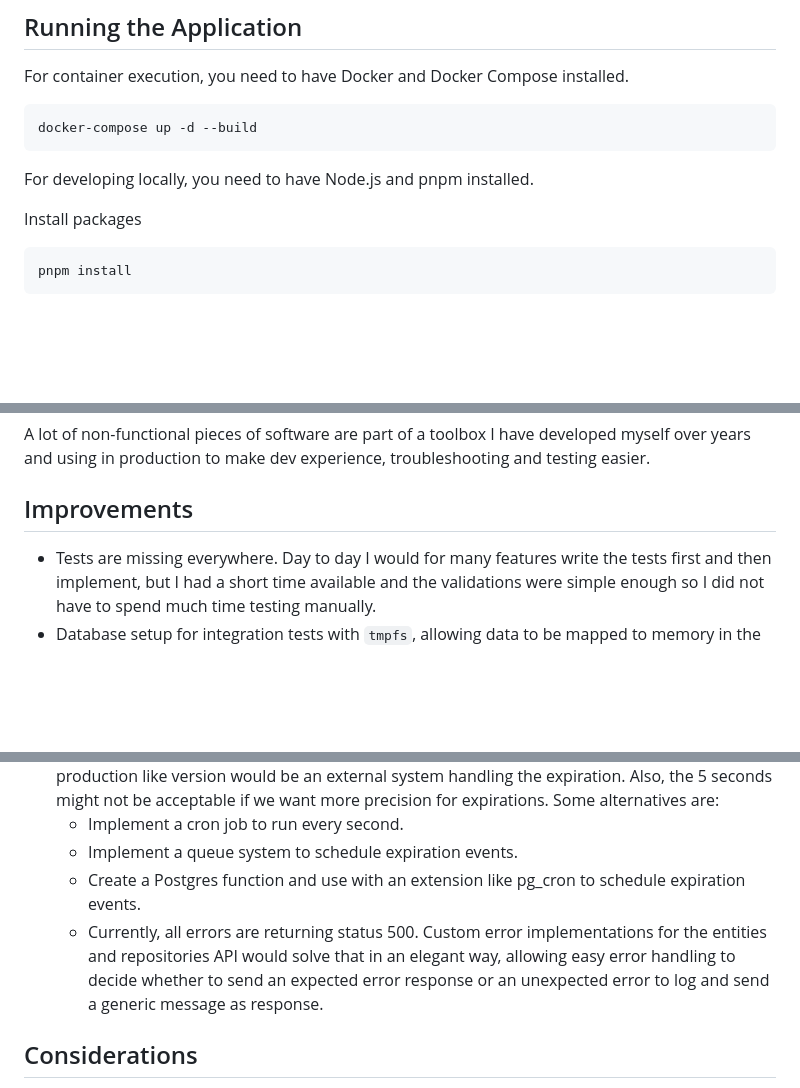
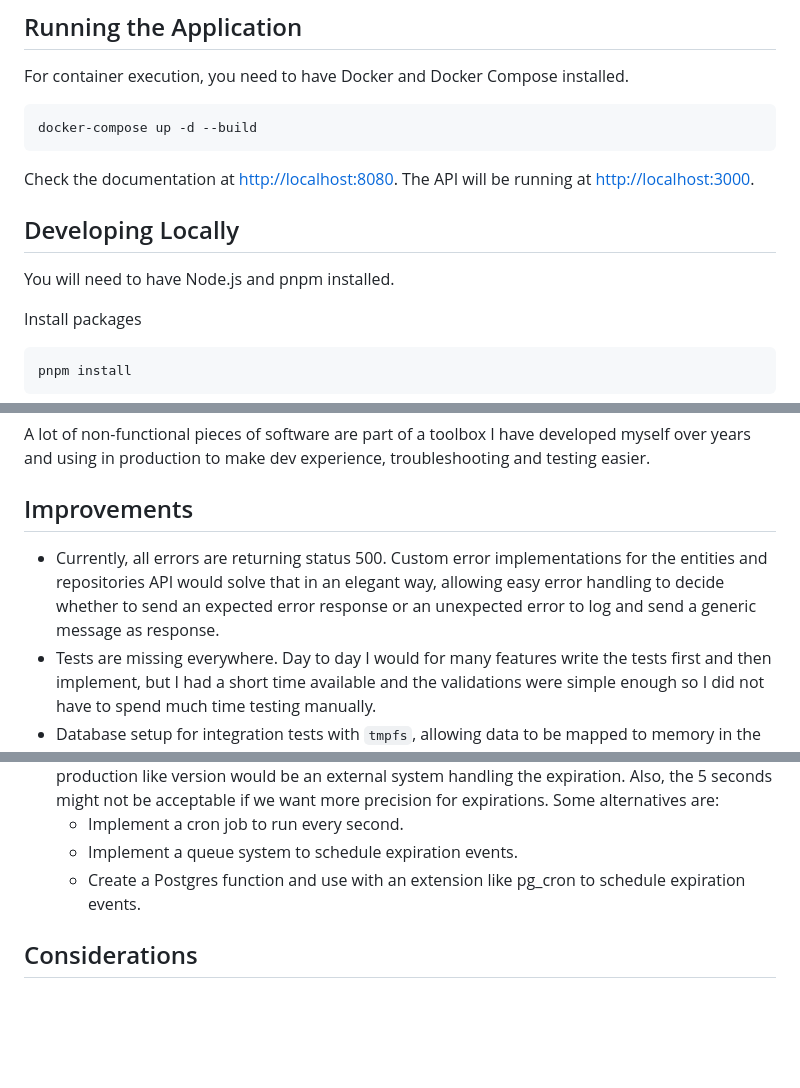
Before and after one commit to dannyfranca/seat-scheduler-test, a Markdown page: README.md, 3 parts joined by grey strips. GitHub-like rendering; blank space fills up the shorter version.

Commit message:
chore: add instructions for seeing the documentation

````diff
--- a/README.md
+++ b/README.md
@@ -8,7 +8,11 @@ For container execution, you need to have Docker and Docker Compose installed.
 docker-compose up -d --build
 ```
 
-For developing locally, you need to have Node.js and pnpm installed.
+Check the documentation at [http://localhost:8080](http://localhost:8080). The API will be running at [http://localhost:3000](http://localhost:3000).
+
+## Developing Locally
+
+You will need to have Node.js and pnpm installed.
 
 Install packages
 
@@ -52,6 +56,7 @@ A lot of non-functional pieces of software are part of a toolbox I have develope
 
 ## Improvements
 
+- Currently, all errors are returning status 500. Custom error implementations for the entities and repositories API would solve that in an elegant way, allowing easy error handling to decide whether to send an expected error response or an unexpected error to log and send a generic message as response.
 - Tests are missing everywhere. Day to day I would for many features write the tests first and then implement, but I had a short time available and the validations were simple enough so I did not have to spend much time testing manually.
 - Database setup for integration tests with `tmpfs`, allowing data to be mapped to memory in the container speeding up test execution.
 - A better migrations management, the current one is idempotent, simple and enough for the task.
@@ -62,7 +67,6 @@ A lot of non-functional pieces of software are part of a toolbox I have develope
   - Implement a cron job to run every second.
   - Implement a queue system to schedule expiration events.
   - Create a Postgres function and use with an extension like pg_cron to schedule expiration events.
-  - Currently, all errors are returning status 500. Custom error implementations for the entities and repositories API would solve that in an elegant way, allowing easy error handling to decide whether to send an expected error response or an unexpected error to log and send a generic message as response.
 
 ## Considerations
 
````
